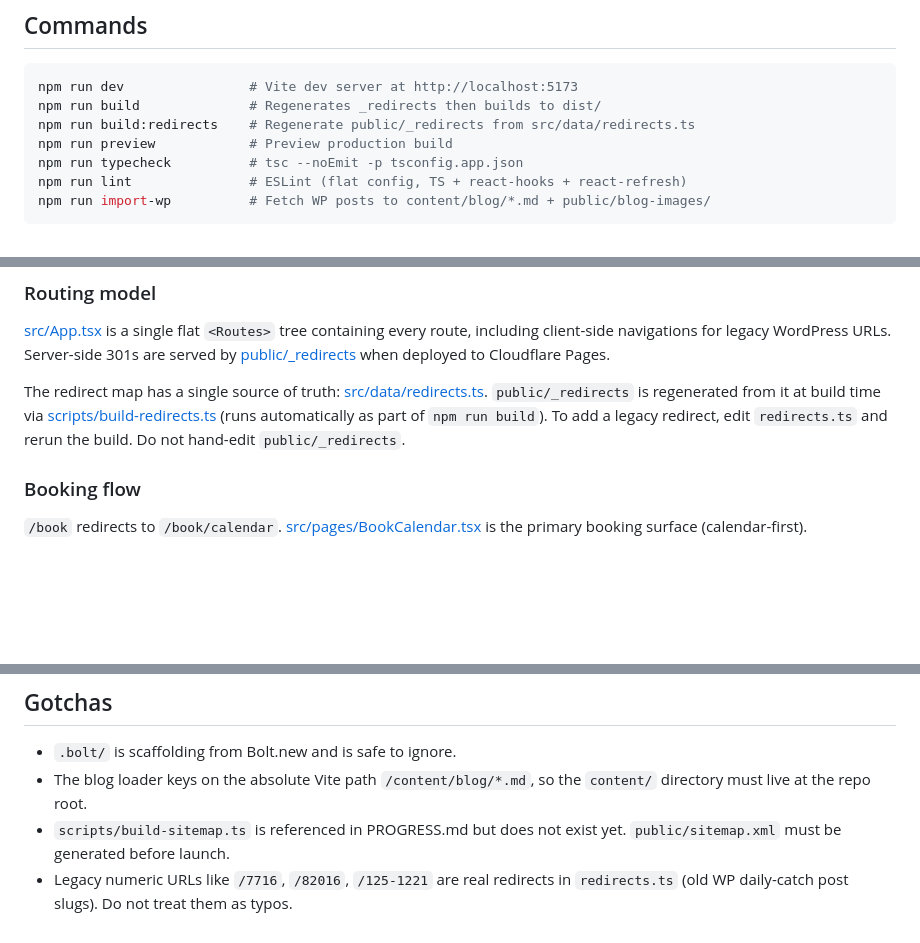
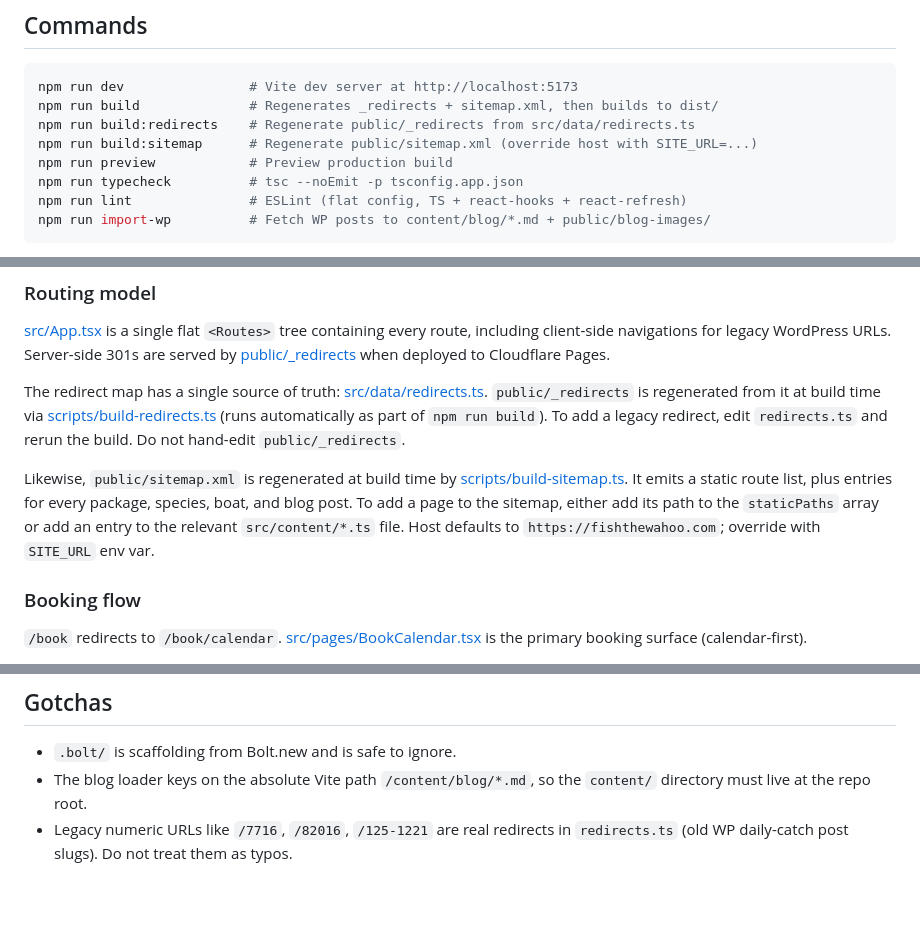
Before and after one commit to pscully/fish-the-wahoo, a Markdown page: CLAUDE.md, 3 parts joined by grey strips. Drawn GitHub-style; blank space fills up the shorter version.

Commit message:
docs: document sitemap generator in CLAUDE.md

````diff
--- a/CLAUDE.md
+++ b/CLAUDE.md
@@ -16,8 +16,9 @@ Trips are sold in 1/2 day (6 hour), 3/4 day (8 hour), and full day (10-12 hour)
 
 ```bash
 npm run dev                # Vite dev server at http://localhost:5173
-npm run build              # Regenerates _redirects then builds to dist/
+npm run build              # Regenerates _redirects + sitemap.xml, then builds to dist/
 npm run build:redirects    # Regenerate public/_redirects from src/data/redirects.ts
+npm run build:sitemap      # Regenerate public/sitemap.xml (override host with SITE_URL=...)
 npm run preview            # Preview production build
 npm run typecheck          # tsc --noEmit -p tsconfig.app.json
 npm run lint               # ESLint (flat config, TS + react-hooks + react-refresh)
@@ -50,6 +51,8 @@ Vite + React 18 + TypeScript (strict, `noUnusedLocals`, `noUnusedParameters`), R
 [src/App.tsx](src/App.tsx) is a single flat `<Routes>` tree containing every route, including client-side navigations for legacy WordPress URLs. Server-side 301s are served by [public/_redirects](public/_redirects) when deployed to Cloudflare Pages.
 
 The redirect map has a single source of truth: [src/data/redirects.ts](src/data/redirects.ts). `public/_redirects` is regenerated from it at build time via [scripts/build-redirects.ts](scripts/build-redirects.ts) (runs automatically as part of `npm run build`). To add a legacy redirect, edit `redirects.ts` and rerun the build. Do not hand-edit `public/_redirects`.
+
+Likewise, `public/sitemap.xml` is regenerated at build time by [scripts/build-sitemap.ts](scripts/build-sitemap.ts). It emits a static route list, plus entries for every package, species, boat, and blog post. To add a page to the sitemap, either add its path to the `staticPaths` array or add an entry to the relevant `src/content/*.ts` file. Host defaults to `https://fishthewahoo.com`; override with `SITE_URL` env var.
 
 ### Booking flow
 
@@ -91,5 +94,4 @@ Cloudflare Pages. Build command `npm install && npm run build`, output directory
 
 - `.bolt/` is scaffolding from Bolt.new and is safe to ignore.
 - The blog loader keys on the absolute Vite path `/content/blog/*.md`, so the `content/` directory must live at the repo root.
-- `scripts/build-sitemap.ts` is referenced in PROGRESS.md but does not exist yet. `public/sitemap.xml` must be generated before launch.
 - Legacy numeric URLs like `/7716`, `/82016`, `/125-1221` are real redirects in `redirects.ts` (old WP daily-catch post slugs). Do not treat them as typos.
````
